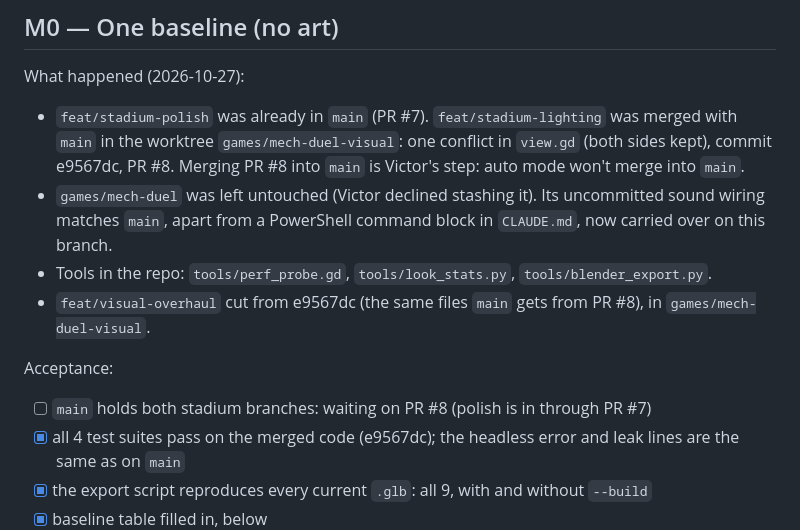
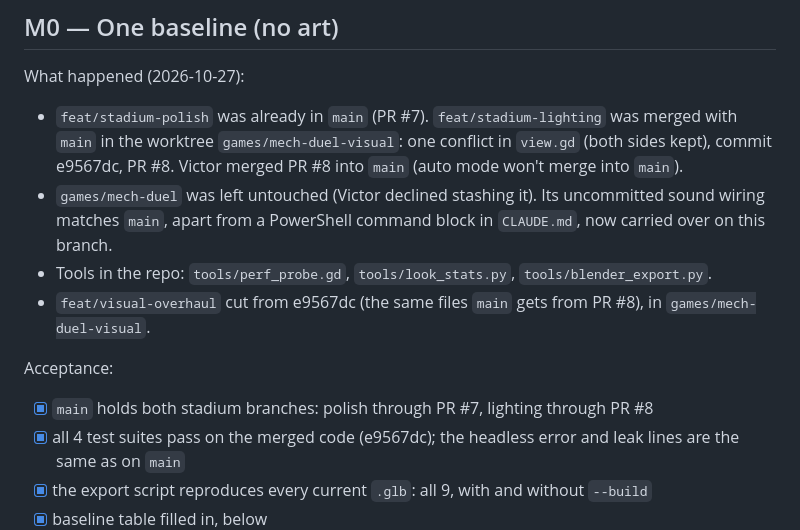
Before and after one commit to Vegm92/mech-duel, a Markdown page: docs/visual-plan.md, the part around the change. GitHub-like rendering.

Commit message:
docs: M0 is done, PR #8 is merged into main
visual-plan.md: the last M0 acceptance box is ticked. Victor merged
PR #8, so main now holds both stadium branches (polish through PR #7,
lighting through PR #8).

Story: visual overhaul M0
Design: docs/visual-plan.md (M0)

Co-Authored-By: Claude Opus 5.5 <noreply@anthropic.com>

```diff
--- a/docs/visual-plan.md
+++ b/docs/visual-plan.md
@@ -44,8 +44,7 @@ What happened (2026-10-27):
 
 - `feat/stadium-polish` was already in `main` (PR #7). `feat/stadium-lighting` was merged with
   `main` in the worktree `games/mech-duel-visual`: one conflict in `view.gd` (both sides kept),
-  commit e9567dc, PR #8. Merging PR #8 into `main` is Victor's step: auto mode won't merge into
-  `main`.
+  commit e9567dc, PR #8. Victor merged PR #8 into `main` (auto mode won't merge into `main`).
 - `games/mech-duel` was left untouched (Victor declined stashing it). Its uncommitted sound
   wiring matches `main`, apart from a PowerShell command block in `CLAUDE.md`, now carried over
   on this branch.
@@ -54,7 +53,7 @@ What happened (2026-10-27):
   `games/mech-duel-visual`.
 
 Acceptance:
-- [ ] `main` holds both stadium branches: waiting on PR #8 (polish is in through PR #7)
+- [x] `main` holds both stadium branches: polish through PR #7, lighting through PR #8
 - [x] all 4 test suites pass on the merged code (e9567dc); the headless error and leak lines are
       the same as on `main`
 - [x] the export script reproduces every current `.glb`: all 9, with and without `--build`
```
